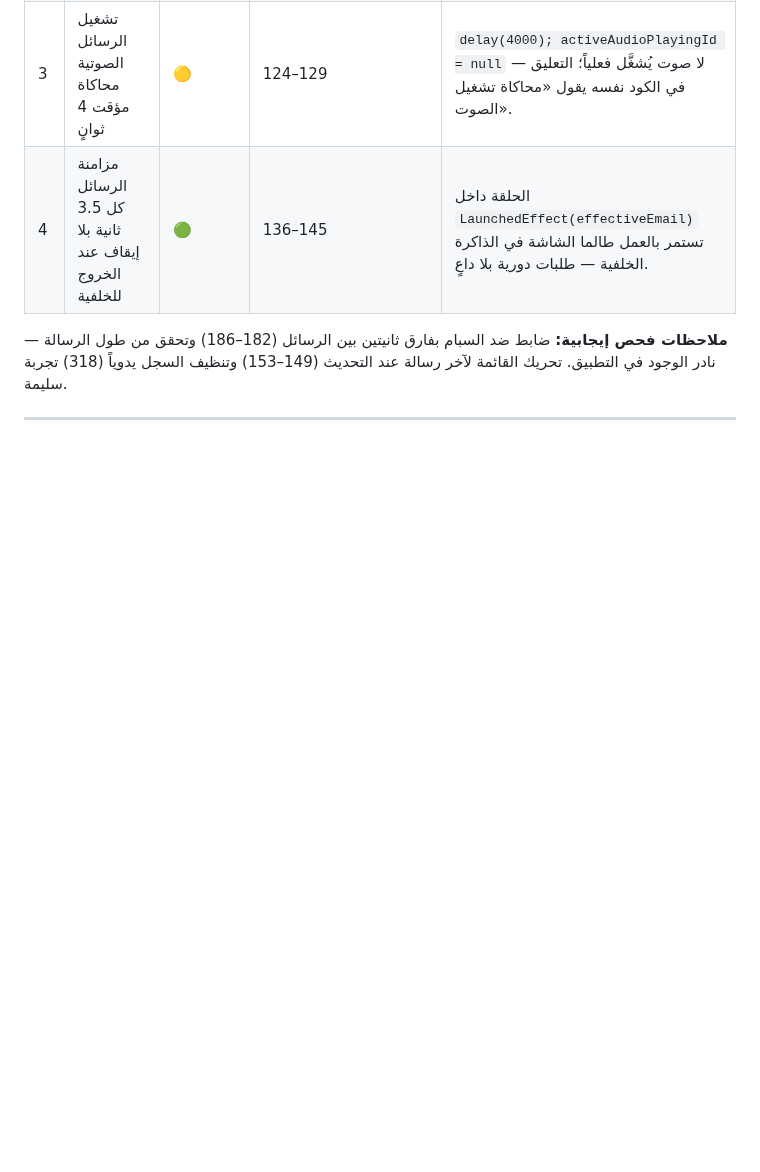
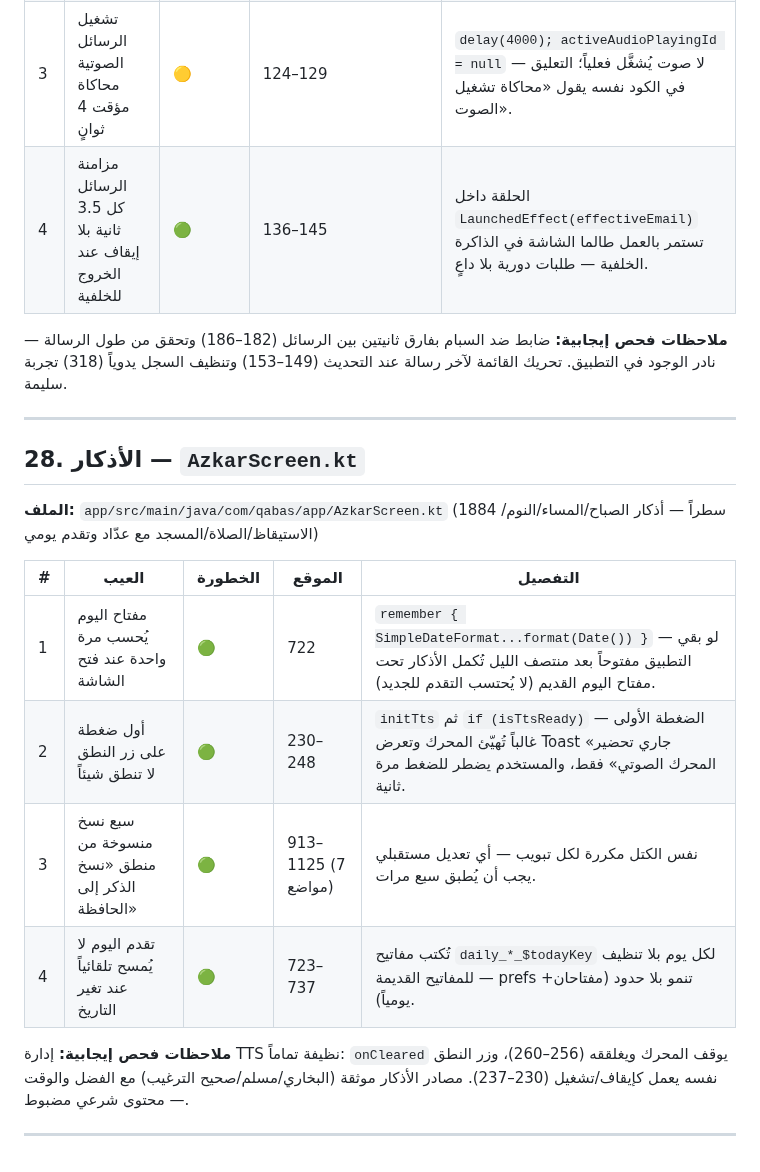
Before and after one commit to Ali-awwww/qabasapp, a Markdown page: docs/SCREEN_DEFECTS.md, the part around the change. GitHub-like rendering; blank space fills up the shorter version.

Commit message:
docs: فحص شاشة الأذكار وإضافة 4 عيوب موثقة

```diff
--- a/docs/SCREEN_DEFECTS.md
+++ b/docs/SCREEN_DEFECTS.md
@@ -501,3 +501,18 @@
 **ملاحظات فحص إيجابية:** ضابط ضد السبام بفارق ثانيتين بين الرسائل (182–186) وتحقق من طول الرسالة — نادر الوجود في التطبيق. تحريك القائمة لآخر رسالة عند التحديث (149–153) وتنظيف السجل يدوياً (318) تجربة سليمة.
 
 ---
+
+## 28. الأذكار — `AzkarScreen.kt`
+
+**الملف:** `app/src/main/java/com/qabas/app/AzkarScreen.kt` (1884 سطراً — أذكار الصباح/المساء/النوم/الاستيقاظ/الصلاة/المسجد مع عدّاد وتقدم يومي)
+
+| # | العيب | الخطورة | الموقع | التفصيل |
+|---|------|---------|--------|---------|
+| 1 | مفتاح اليوم يُحسب مرة واحدة عند فتح الشاشة | 🟢 | 722 | `remember { SimpleDateFormat...format(Date()) }` — لو بقي التطبيق مفتوحاً بعد منتصف الليل تُكمل الأذكار تحت مفتاح اليوم القديم (لا يُحتسب التقدم للجديد). |
+| 2 | أول ضغطة على زر النطق لا تنطق شيئاً | 🟢 | 230–248 | `initTts` ثم `if (isTtsReady)` — الضغطة الأولى غالباً تُهيّئ المحرك وتعرض Toast «جاري تحضير المحرك الصوتي» فقط، والمستخدم يضطر للضغط مرة ثانية. |
+| 3 | سبع نسخ منسوخة من منطق «نسخ الذكر إلى الحافظة» | 🟢 | 913–1125 (7 مواضع) | نفس الكتل مكررة لكل تبويب — أي تعديل مستقبلي يجب أن يُطبق سبع مرات. |
+| 4 | تقدم اليوم لا يُمسح تلقائياً عند تغير التاريخ | 🟢 | 723–737 | تُكتب مفاتيح `daily_*_$todayKey` لكل يوم بلا تنظيف للمفاتيح القديمة — prefs تنمو بلا حدود (مفتاحان+ يومياً). |
+
+**ملاحظات فحص إيجابية:** إدارة TTS نظيفة تماماً: `onCleared` يوقف المحرك ويغلققه (256–260)، وزر النطق نفسه يعمل كإيقاف/تشغيل (230–237). مصادر الأذكار موثقة (البخاري/مسلم/صحيح الترغيب) مع الفضل والوقت — محتوى شرعي مضبوط.
+
+---
```
